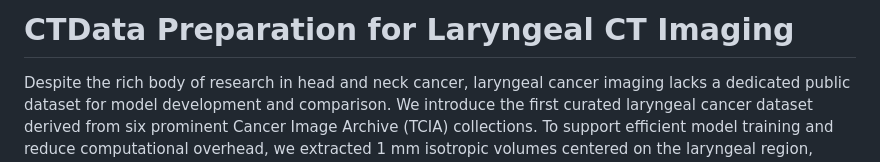
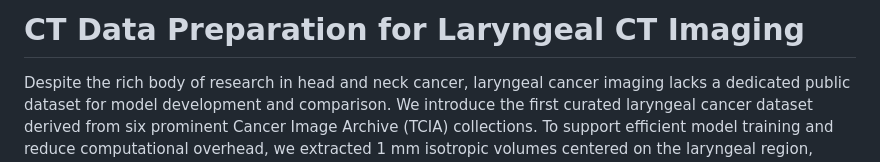
Before and after one commit to funzi-son/LaryngealCT, a Markdown page: README.md, the part around the change. Drawn GitHub-style.

```diff
--- a/README.md
+++ b/README.md
@@ -1,4 +1,4 @@
-# CTData Preparation for Laryngeal CT Imaging
+# CT Data Preparation for Laryngeal CT Imaging
 
 Despite the rich body of research in head and neck cancer, laryngeal cancer imaging lacks a dedicated public dataset for model development and comparison. We introduce the first curated laryngeal cancer dataset derived from six prominent Cancer Image Archive (TCIA) collections. To support efficient model training and reduce computational overhead, we extracted 1 mm isotropic volumes centered on the laryngeal region, extending from the epiglottis to the cricoid cartilage. Comprising 1,029 computed tomography (CT) images, our benchmark dataset is constructed through a reproducible and fully documented workflow. Though direct image sharing is restricted by TCIA licensing, we release detailed cropping parameters and an open-source image processing pipeline to regenerate the dataset from TCIA originals. This work aims to facilitate reproducible research in segmentation, classification, and prognostic modelling for laryngeal cancer by promoting collaboration and progress in this underrepresented domain.
 
```
